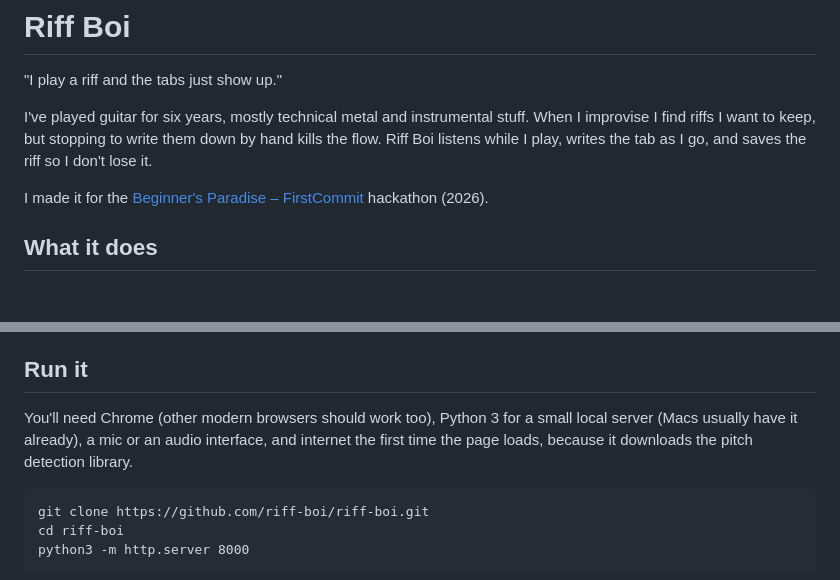
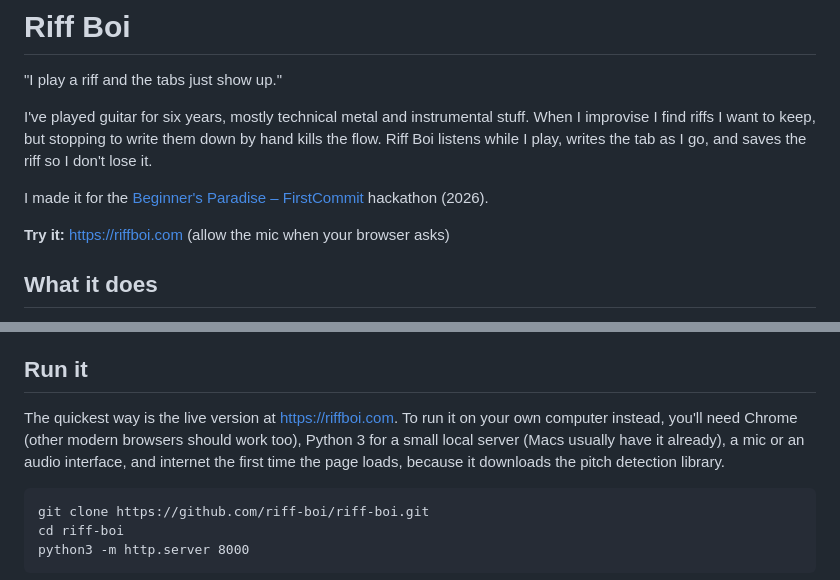
Before and after one commit to KoderNinja/riff-boi, a Markdown page: README.md, 2 parts joined by grey strips. Drawn GitHub-style; blank space fills up the shorter version.

````diff
--- a/README.md
+++ b/README.md
@@ -5,6 +5,8 @@
 I've played guitar for six years, mostly technical metal and instrumental stuff. When I improvise I find riffs I want to keep, but stopping to write them down by hand kills the flow. Riff Boi listens while I play, writes the tab as I go, and saves the riff so I don't lose it.
 
 I made it for the [Beginner's Paradise – FirstCommit](https://firstcommit.devpost.com/) hackathon (2026).
+
+**Try it:** https://riffboi.com (allow the mic when your browser asks)
 
 ## What it does
 
@@ -18,7 +20,7 @@ I made it for the [Beginner's Paradise – FirstCommit](https://firstcommit.devp
 
 ## Run it
 
-You'll need Chrome (other modern browsers should work too), Python 3 for a small local server (Macs usually have it already), a mic or an audio interface, and internet the first time the page loads, because it downloads the pitch detection library.
+The quickest way is the live version at https://riffboi.com. To run it on your own computer instead, you'll need Chrome (other modern browsers should work too), Python 3 for a small local server (Macs usually have it already), a mic or an audio interface, and internet the first time the page loads, because it downloads the pitch detection library.
 
 ```
 git clone https://github.com/riff-boi/riff-boi.git
````
Also changed, not shown: devpost/todo.md (+15 -14 lines).
